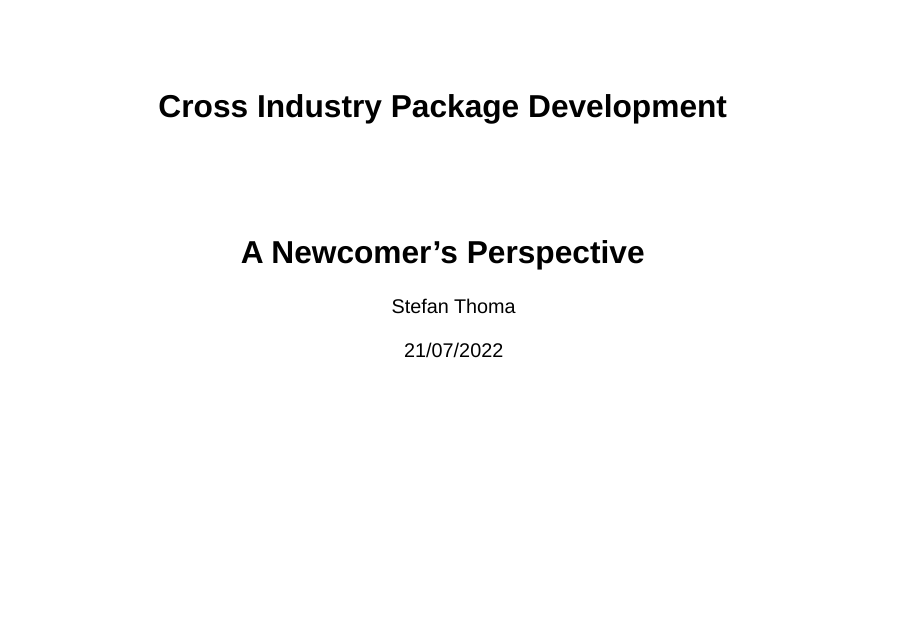
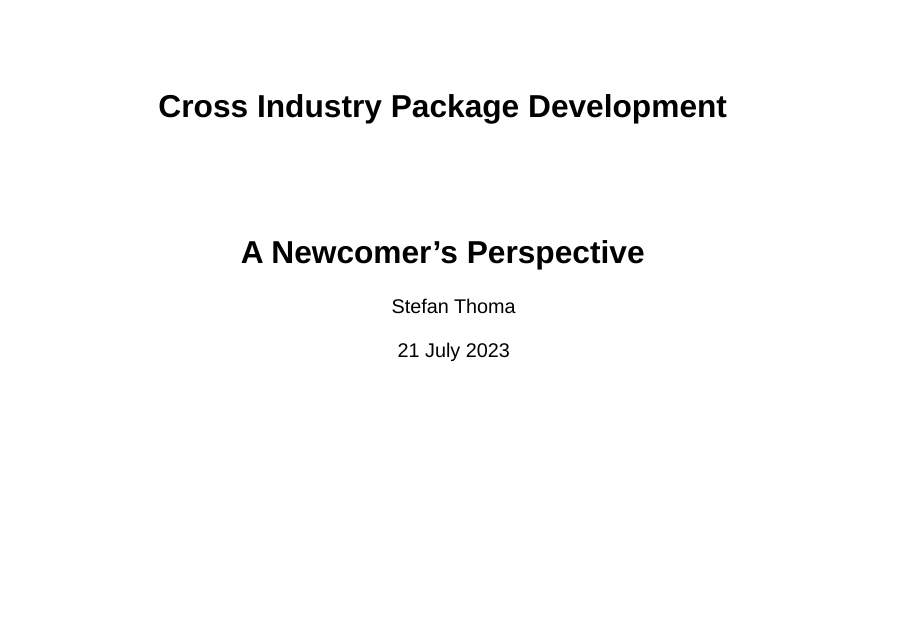
Before and after one commit to StefanThoma/useR_2023_admiral, a Quarto document (useR_2023_admiral.qmd): page 1 of 18. Rendered offline with R 4.5, knitr and Pandoc in place of Quarto, with nearby package versions; drawn as Slidy slides in place of the format the file asks for.

Commit message:
fix date

```diff
--- a/useR_2023_admiral.qmd
+++ b/useR_2023_admiral.qmd
@@ -1,7 +1,7 @@
 ---
 title: "Cross Industry Package Development"
 subtitle: "A Newcomer's Perspective"
-date: 21/07/2022
+date: "21 July 2023"
 author: Stefan Thoma
 title-slide-attributes:
   data-background-color: "#F5F5F2"
```
Also changed, not shown: useR_2023_admiral.html.
